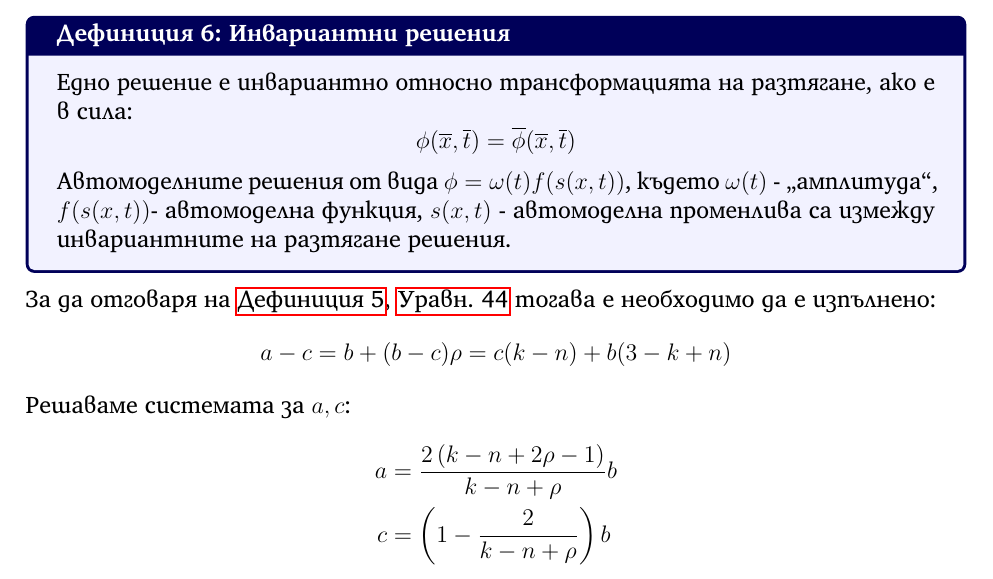
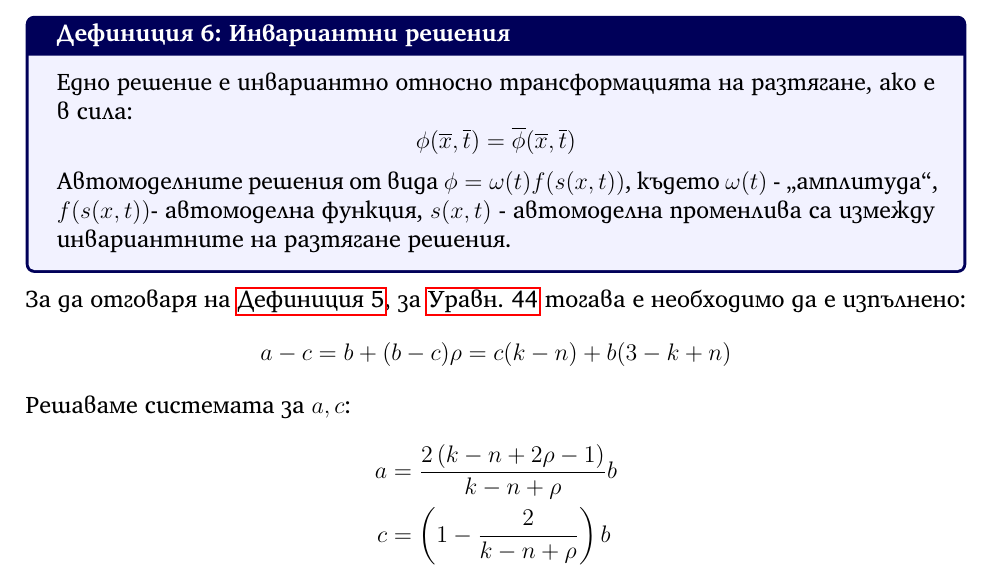
Before and after one commit to vasilvas99/masters-thesis, a LaTeX document (main.tex, which reads sections/tangential_growth_modelling.tex): part of page 72 of 80, cut so that both start at the same text. Compiled offline with LuaLaTeX.

Commit message:
Fix images for CA

```diff
--- a/sections/tangential_growth_modelling.tex
+++ b/sections/tangential_growth_modelling.tex
@@ -517,7 +517,7 @@ MSI е имплементирана, така че да работи дирек
     \end{equation*}
     Автомоделните решения от вида $\phi  = \omega (t)f(s(x,t))$, където $\omega(t)$ - „амплитуда“,  $f(s(x,t))$- автомоделна функция,  $s(x,t)$ - автомоделна променлива са измежду инвариантните на разтягане решения.
 \end{definition}
-\noindent За да отговаря на \autoref{def:stretching_transform}, \autoref{eq:ptvv_subst_eps} тогава е необходимо да е изпълнено:
+\noindent За да отговаря на \autoref{def:stretching_transform}, за \autoref{eq:ptvv_subst_eps} тогава е необходимо да е изпълнено:
 \begin{equation*}
     a - c = b + (b - c)\rho  = c(k - n) + b(3 - k + n)
 \end{equation*}
```
Also changed, not shown: images/nds_1_resized.png, images/nds_200_resized.png.
